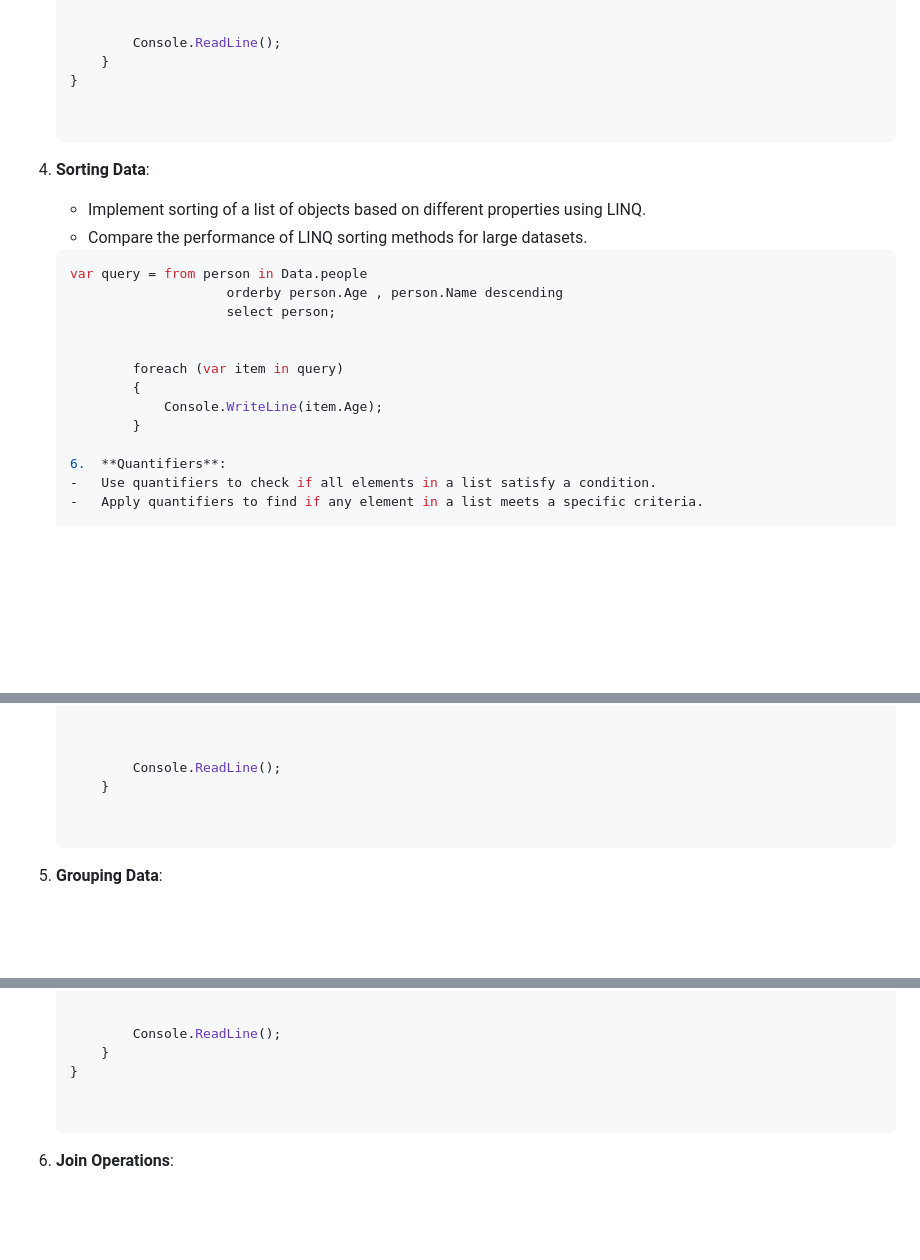
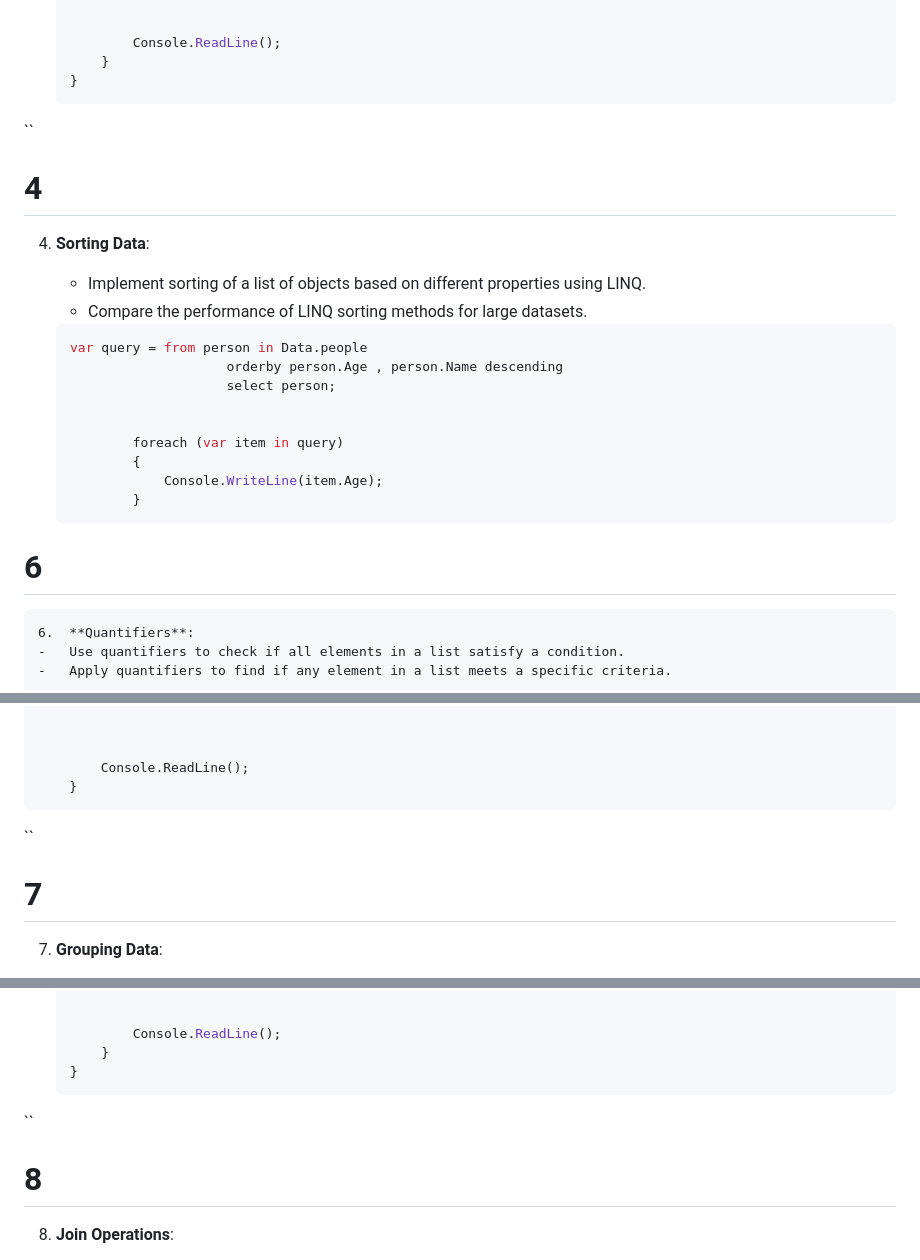
Before and after one commit to ahmed19122/hello-world, a Markdown page: test01.md, 3 parts joined by grey strips. Drawn GitHub-style; blank space fills up the shorter version.

````diff
--- a/test01.md
+++ b/test01.md
@@ -129,8 +131,8 @@ class Program
 			Console.ReadLine();
 		}
 	}
-
-
+``
+# 4
 4.  **Sorting Data**:
     -   Implement sorting of a list of objects based on different properties using LINQ.
     -   Compare the performance of LINQ sorting methods for large datasets.
@@ -145,7 +147,8 @@ class Program
 			{
 				Console.WriteLine(item.Age);
 			}
-
+	```
+ # 6
 	6.  **Quantifiers**:
     -   Use quantifiers to check if all elements in a list satisfy a condition.
     -   Apply quantifiers to find if any element in a list meets a specific criteria.
@@ -189,8 +192,8 @@ class Program
 
 			Console.ReadLine();
 		}
-
-
+``
+# 7
 7.  **Grouping Data**:
     -   Group a collection of objects by a common property using LINQ.
     -   Calculate aggregate functions (e.g., sum, average) on grouped data.
@@ -248,8 +251,8 @@ class Program
 			Console.ReadLine();
 		}
 	}
-
-
+   ``
+# 8
 8.  **Join Operations**:
     -   Perform an inner join between two collections of objects using LINQ.
     -   Implement a left join operation and handle null values in the result.
````
Also changed, not shown: other parts of test01.md (+2 -0 lines).
